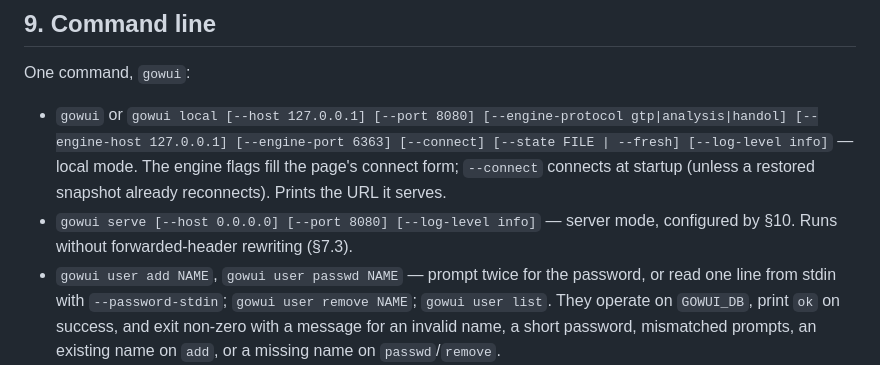
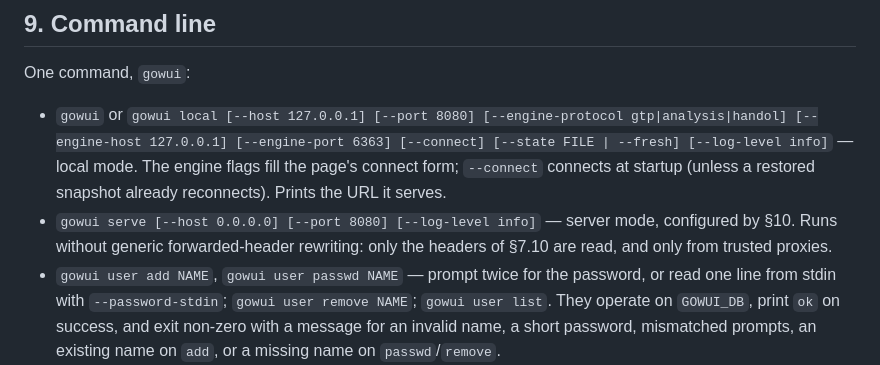
Before and after one commit to ilgyu-yi/gowui, a Markdown page: SPEC.md, the part around the change. Drawn GitHub-style.

Commit message:
docs(#2): point the serve CLI note at the forwarded-header rules
§9 said serve runs without forwarded-header rewriting, which read as if no forwarded header is ever used; it now points at §7.10.

Refs #2

Co-Authored-By: Claude <noreply@anthropic.com>

```diff
--- a/SPEC.md
+++ b/SPEC.md
@@ -555,7 +555,7 @@ One command, `gowui`:
   [--log-level info]` — local mode. The engine flags fill the page's connect form; `--connect`
   connects at startup (unless a restored snapshot already reconnects). Prints the URL it serves.
 - `gowui serve [--host 0.0.0.0] [--port 8080] [--log-level info]` — server mode, configured by §10.
-  Runs without forwarded-header rewriting (§7.3).
+  Runs without generic forwarded-header rewriting: only the headers of §7.10 are read, and only from trusted proxies.
 - `gowui user add NAME`, `gowui user passwd NAME` — prompt twice for the password, or read one line
   from stdin with `--password-stdin`; `gowui user remove NAME`; `gowui user list`. They operate on
   `GOWUI_DB`, print `ok` on success, and exit non-zero with a message for an invalid name, a short
```
